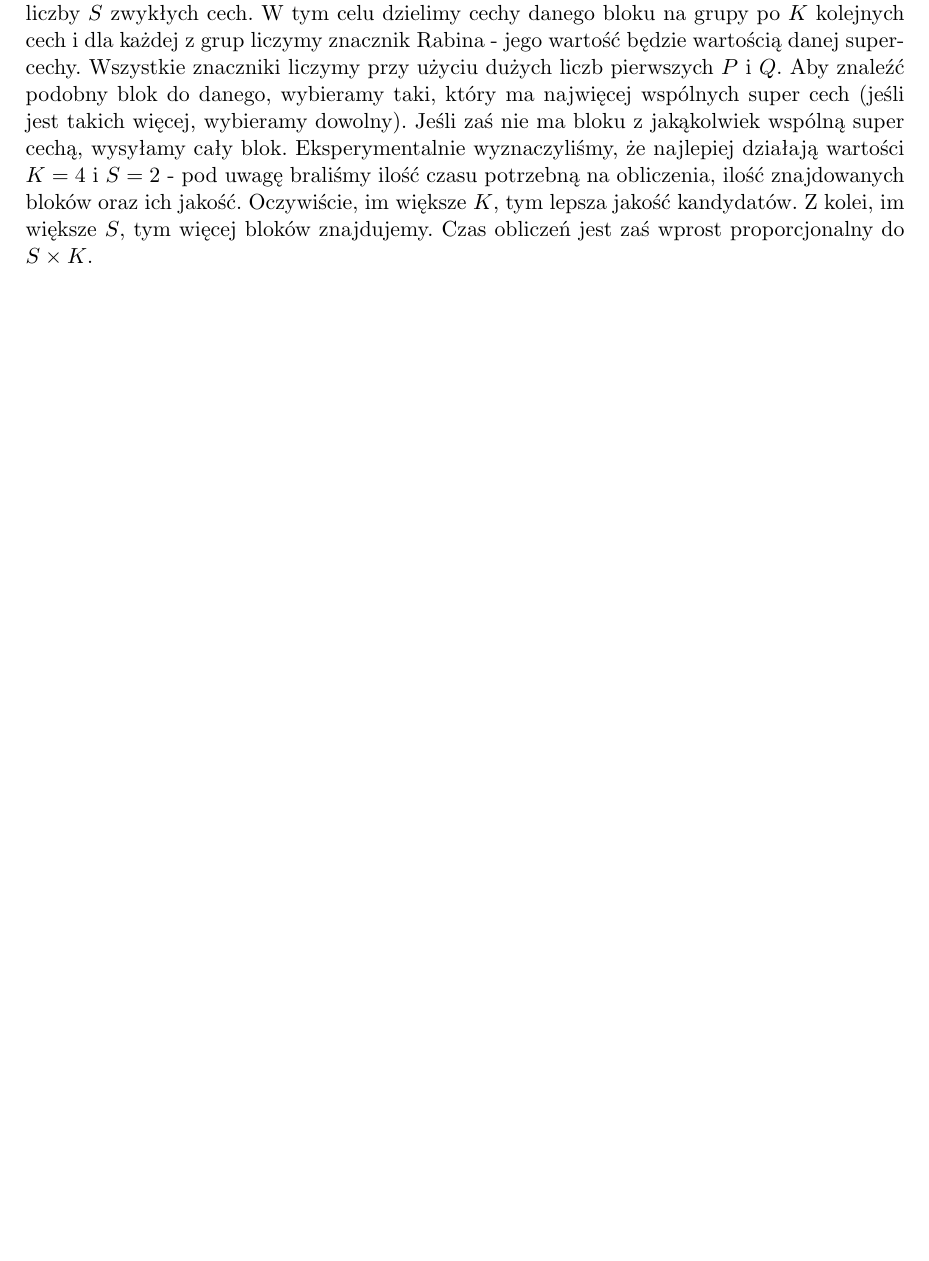
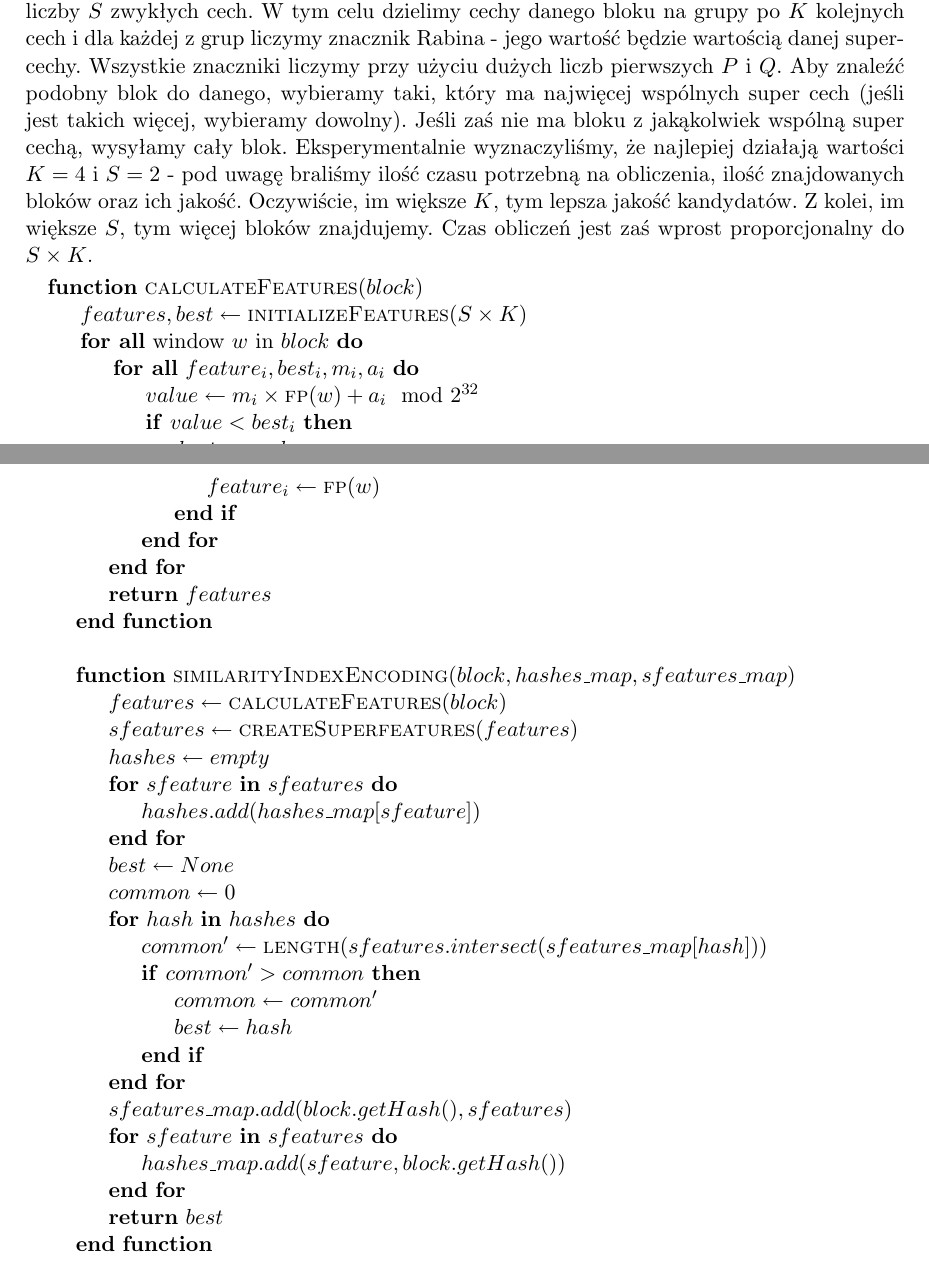
Before and after one commit to zpp-2014-15/deltacompression, a LaTeX thesis (thesis/thesis.tex): part of page 16 of 33 before the commit and two parts of pages 16 and 17 of 35 after it, the two joined at a grey line, cut so that both start at the same text, the shorter picture padded with empty space. Compiled offline with pdfLaTeX; the source files are stored in an older character set and shown here as Unicode.

Commit message:
Added pseudocode

```diff
--- a/thesis/thesis.tex
+++ b/thesis/thesis.tex
@@ -14,6 +14,7 @@
 \usepackage{graphicx}
 \usepackage{pgffor}
 \usepackage{amsmath}
+\usepackage{algpseudocode}
 \urlstyle{same}
 
 %Jesli uzywasz kodowania polskich znakow ISO-8859-2 nastepna linia powinna byc odkomentowana
@@ -184,3 +200,41 @@
+\begin{algorithmic}
+\Function{calculateFeatures}{$block$}
+\State $features, best \gets \Call{initializeFeatures}{S \times K}$
+\ForAll{window $w$ in $block$}
+    \ForAll{$feature_{i}, best_{i}, m_{i}, a_{i}$}
+        \State $value \gets m_{i} \times \Call{fp}{w} + a_{i} \mod 2^{32}$
+        \If {$value < best_{i}$}
+            \State $best_{i} \gets value$
+            \State $feature_{i} \gets \Call{fp}{w}$
+        \EndIf
+    \EndFor
+\EndFor
+\State \Return $features$
+\EndFunction
+\\
+\Function{similarityIndexEncoding}{$block, hashes\_map, sfeatures\_map$}
+\State $features \gets \Call{calculateFeatures}{block}$
+\State $sfeatures \gets \Call{createSuperfeatures}{features}$
+\State $hashes \gets empty$
+\For{$sfeature \ \textbf{in} \ sfeatures$}
+    \State $hashes.add(hashes\_map[sfeature])$
+\EndFor
+\State $best \gets None$
+\State $common \gets 0$
+\For{$hash \ \textbf{in} \ hashes$}
+    \State $common' \gets \Call{length}{sfeatures.intersect(sfeatures\_map[hash])}$
+    \If {$common' > common$}
+        \State $common \gets common'$
+        \State $best \gets hash$
+    \EndIf
+\EndFor
+\State $sfeatures\_map.add(block.getHash(), sfeatures)$
+\For{$sfeature \ \textbf{in} \ sfeatures$}
+    \State $hashes\_map.add(sfeature, block.getHash())$
+\EndFor
+\State \Return $best$
+\EndFunction
+\end{algorithmic}
 
 \chapter{Architektura}
 Aby sprawdzić algorytmy delta kodowania, stworzyliśmy symulator systemu HYDRAstor.
```
Also changed, not shown: thesis/thesis.tex (15 more changed lines).
